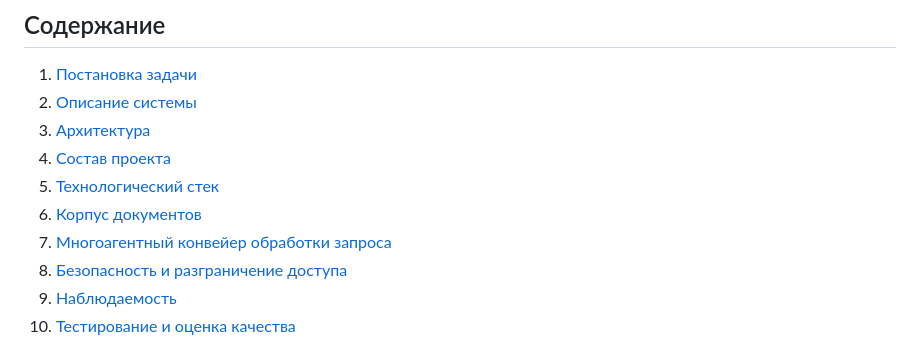
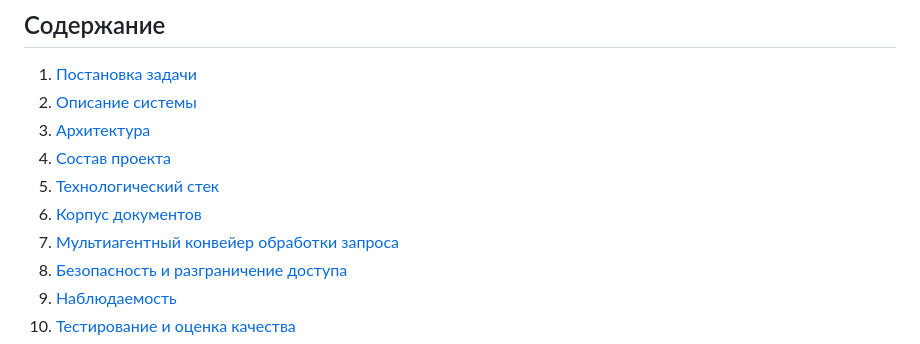
Before and after one commit to alesoid/Synapse, a Markdown page: docs/EXPLANATORY_NOTE.md, the part around the change. Rendered like a GitHub page.

```diff
--- a/docs/EXPLANATORY_NOTE.md
+++ b/docs/EXPLANATORY_NOTE.md
@@ -15,7 +15,7 @@
 4. [Состав проекта](#4-состав-проекта)
 5. [Технологический стек](#5-технологический-стек)
 6. [Корпус документов](#6-корпус-документов)
-7. [Многоагентный конвейер обработки запроса](#7-многоагентный-конвейер-обработки-запроса)
+7. [Мультиагентный конвейер обработки запроса](#7-многоагентный-конвейер-обработки-запроса)
 8. [Безопасность и разграничение доступа](#8-безопасность-и-разграничение-доступа)
 9. [Наблюдаемость](#9-наблюдаемость)
 10. [Тестирование и оценка качества](#10-тестирование-и-оценка-качества)
```
